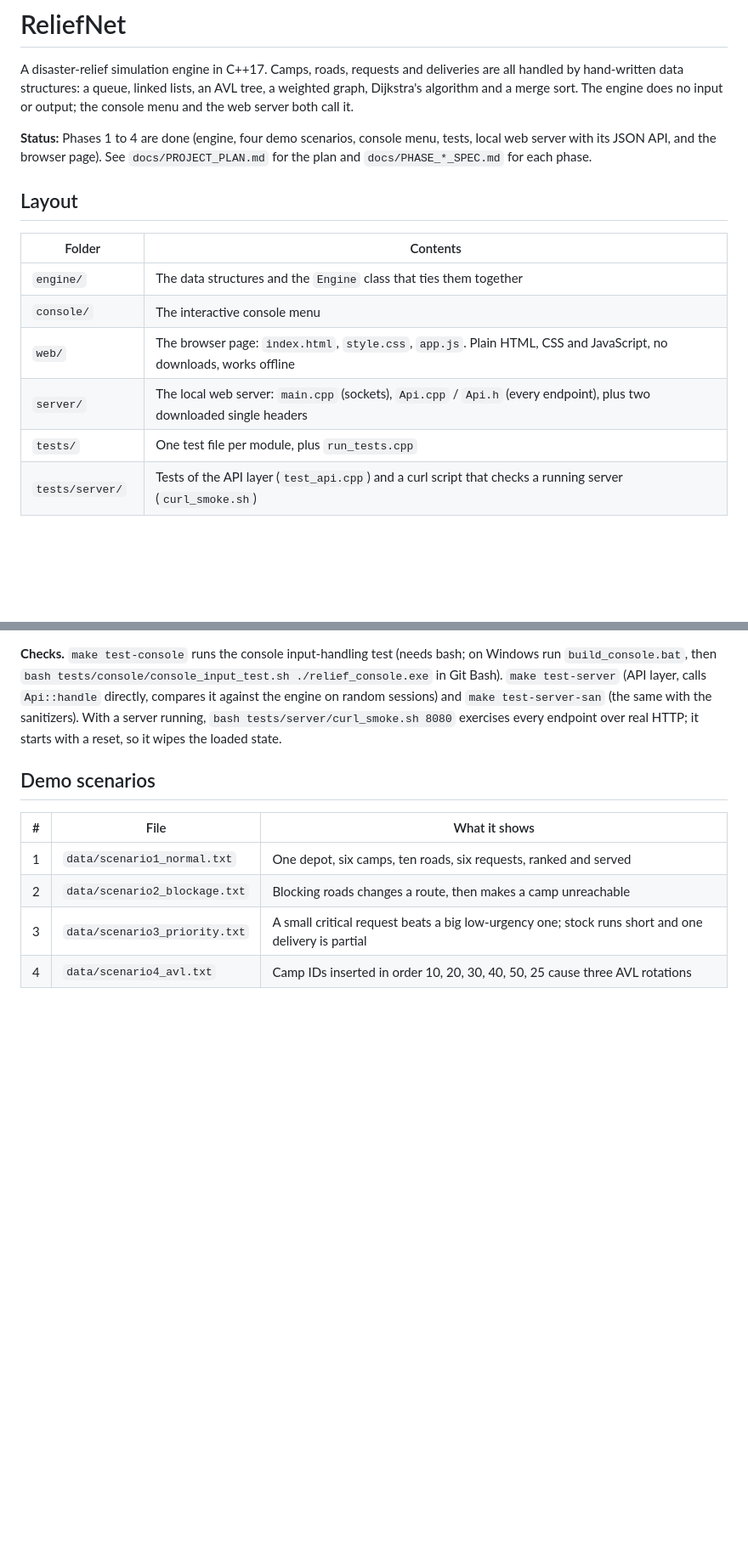
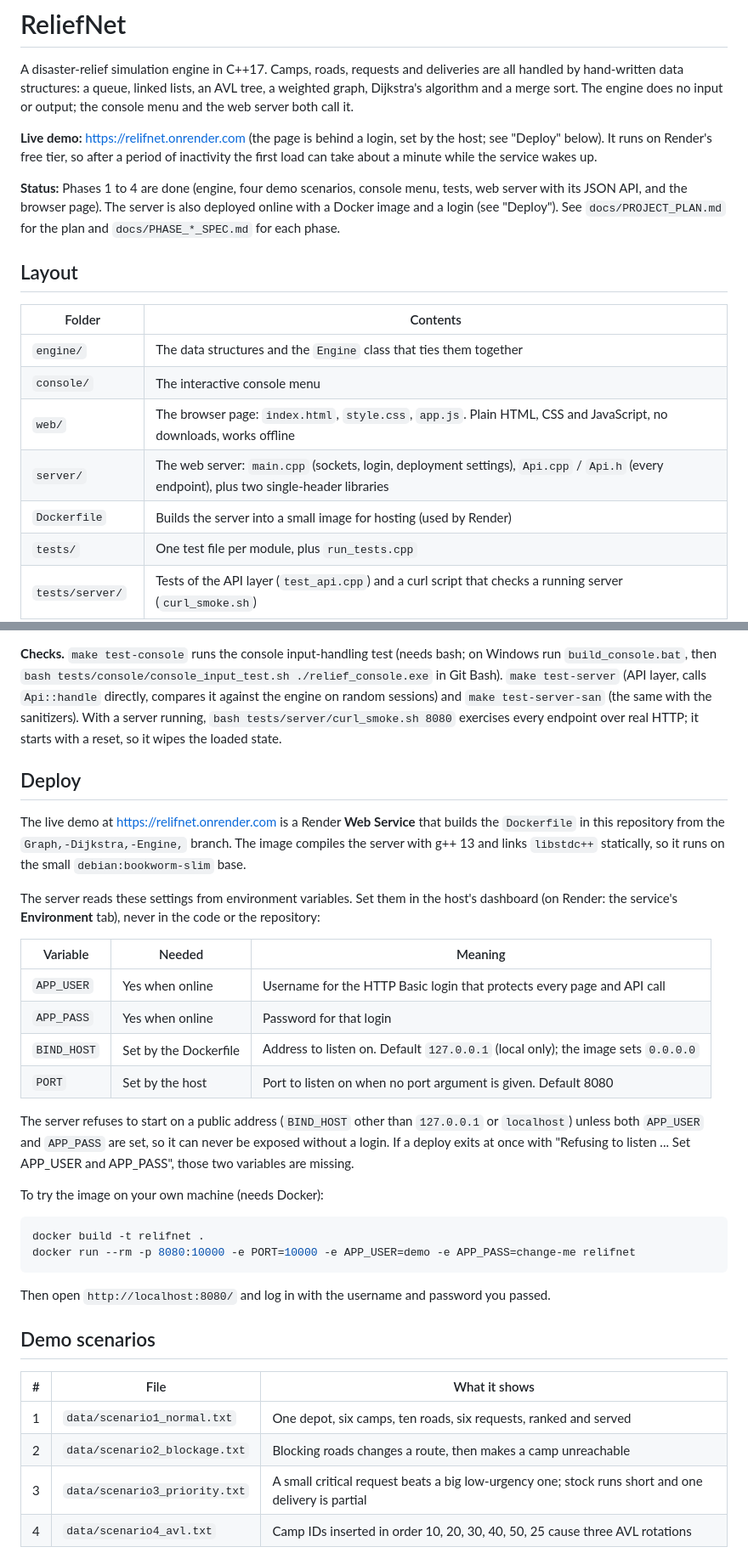
Before and after one commit to Hari1404/disaster-relief-routing-system, a Markdown page: README.md, 2 parts joined by grey strips. Shown at 85% size. GitHub-like rendering; blank space fills up the shorter version.

Commit message:
Update README: live demo link, deploy section, project description
Add the live Render URL, document the Dockerfile and the APP_USER, APP_PASS,
BIND_HOST and PORT settings, and fix the text that said the server is local only.

Co-Authored-By: Claude Sonnet 5.5 <noreply@anthropic.com>
Claude-Session: https://claude.ai/code/session_01GjhRwUu9YcLcfHcLUrcgby

````diff
--- a/README.md
+++ b/README.md
@@ -2,7 +2,9 @@
 
 A disaster-relief simulation engine in C++17. Camps, roads, requests and deliveries are all handled by hand-written data structures: a queue, linked lists, an AVL tree, a weighted graph, Dijkstra's algorithm and a merge sort. The engine does no input or output; the console menu and the web server both call it.
 
-**Status:** Phases 1 to 4 are done (engine, four demo scenarios, console menu, tests, local web server with its JSON API, and the browser page). See `docs/PROJECT_PLAN.md` for the plan and `docs/PHASE_*_SPEC.md` for each phase.
+**Live demo:** https://relifnet.onrender.com (the page is behind a login, set by the host; see "Deploy" below). It runs on Render's free tier, so after a period of inactivity the first load can take about a minute while the service wakes up.
+
+**Status:** Phases 1 to 4 are done (engine, four demo scenarios, console menu, tests, web server with its JSON API, and the browser page). The server is also deployed online with a Docker image and a login (see "Deploy"). See `docs/PROJECT_PLAN.md` for the plan and `docs/PHASE_*_SPEC.md` for each phase.
 
 ## Layout
 
@@ -11,7 +13,8 @@ A disaster-relief simulation engine in C++17. Camps, roads, requests and deliver
 | `engine/` | The data structures and the `Engine` class that ties them together |
 | `console/` | The interactive console menu |
 | `web/` | The browser page: `index.html`, `style.css`, `app.js`. Plain HTML, CSS and JavaScript, no downloads, works offline |
-| `server/` | The local web server: `main.cpp` (sockets), `Api.cpp` / `Api.h` (every endpoint), plus two downloaded single headers |
+| `server/` | The web server: `main.cpp` (sockets, login, deployment settings), `Api.cpp` / `Api.h` (every endpoint), plus two single-header libraries |
+| `Dockerfile` | Builds the server into a small image for hosting (used by Render) |
 | `tests/` | One test file per module, plus `run_tests.cpp` |
 | `tests/server/` | Tests of the API layer (`test_api.cpp`) and a curl script that checks a running server (`curl_smoke.sh`) |
 | `tests/console/` | `console_input_test.sh`: runs the real console with scripted input to check how it reads a line (BUG-7) |
@@ -99,6 +102,30 @@ Then open `http://localhost:8080/` in a browser. If `web/` is missing, a placeho
 
 **Checks.** `make test-console` runs the console input-handling test (needs bash; on Windows run `build_console.bat`, then `bash tests/console/console_input_test.sh ./relief_console.exe` in Git Bash). `make test-server` (API layer, calls `Api::handle` directly, compares it against the engine on random sessions) and `make test-server-san` (the same with the sanitizers). With a server running, `bash tests/server/curl_smoke.sh 8080` exercises every endpoint over real HTTP; it starts with a reset, so it wipes the loaded state.
 
+## Deploy
+
+The live demo at https://relifnet.onrender.com is a Render **Web Service** that builds the `Dockerfile` in this repository from the `Graph,-Dijkstra,-Engine,` branch. The image compiles the server with g++ 13 and links `libstdc++` statically, so it runs on the small `debian:bookworm-slim` base.
+
+The server reads these settings from environment variables. Set them in the host's dashboard (on Render: the service's **Environment** tab), never in the code or the repository:
+
+| Variable | Needed | Meaning |
+|---|---|---|
+| `APP_USER` | Yes when online | Username for the HTTP Basic login that protects every page and API call |
+| `APP_PASS` | Yes when online | Password for that login |
+| `BIND_HOST` | Set by the Dockerfile | Address to listen on. Default `127.0.0.1` (local only); the image sets `0.0.0.0` |
+| `PORT` | Set by the host | Port to listen on when no port argument is given. Default 8080 |
+
+The server refuses to start on a public address (`BIND_HOST` other than `127.0.0.1` or `localhost`) unless both `APP_USER` and `APP_PASS` are set, so it can never be exposed without a login. If a deploy exits at once with "Refusing to listen ... Set APP_USER and APP_PASS", those two variables are missing.
+
+To try the image on your own machine (needs Docker):
+
+```sh
+docker build -t relifnet .
+docker run --rm -p 8080:10000 -e PORT=10000 -e APP_USER=demo -e APP_PASS=change-me relifnet
+```
+
+Then open `http://localhost:8080/` and log in with the username and password you passed.
+
 ## Demo scenarios
 
 | # | File | What it shows |
````
Also changed, not shown: other parts of README.md (+1 -1 lines).
